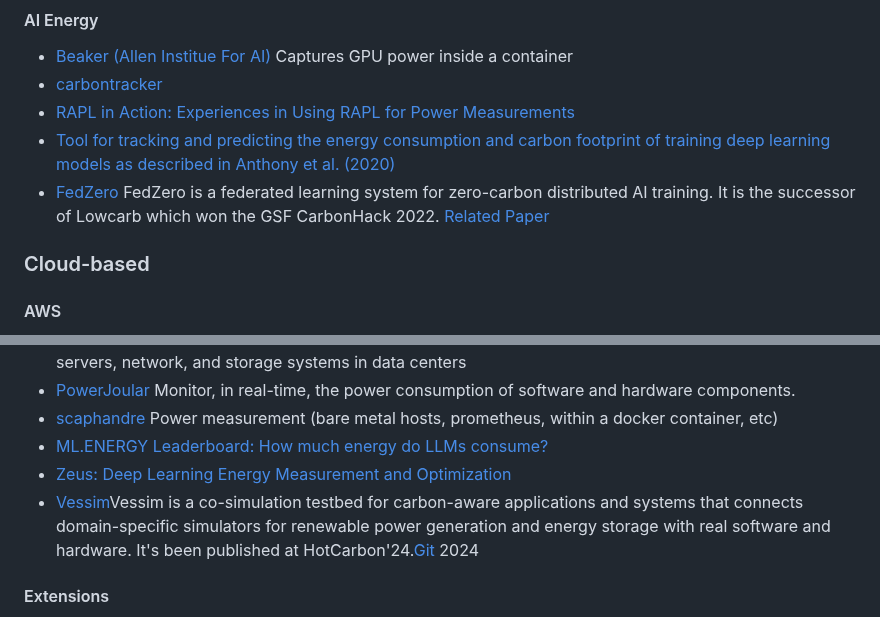
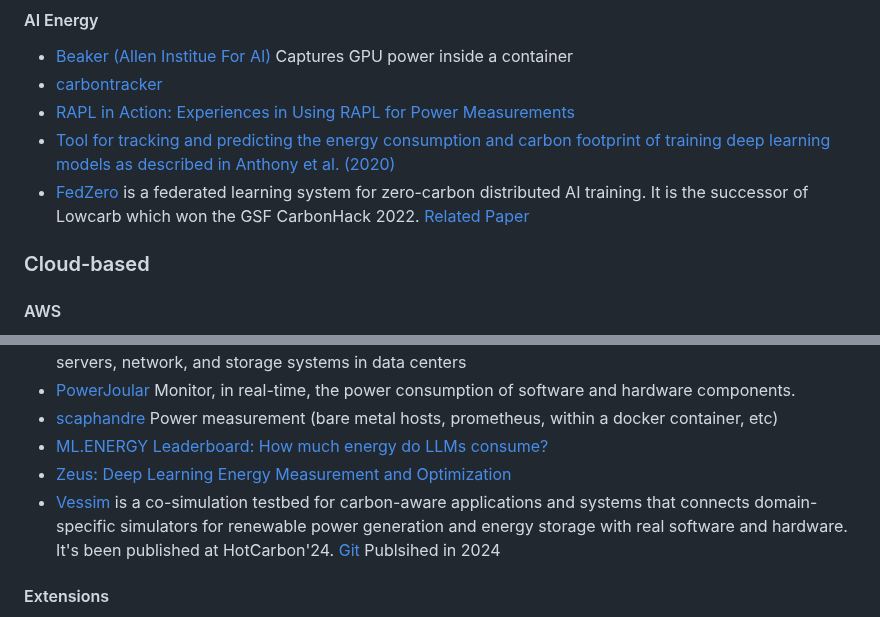
Before and after one commit to Green-Software-Foundation/awesome-green-software, a Markdown page: readme.md, 2 parts joined by grey strips. GitHub-like rendering.

Commit message:
Update readme.md
Signed-off-by: Ahmad Antar <166929986+prof-antar@users.noreply.github.com>

```diff
--- a/readme.md
+++ b/readme.md
@@ -62,7 +62,7 @@ THESE MATERIALS ARE PROVIDED “AS IS.” The parties expressly disclaim any war
 - [carbontracker](https://github.com/lfwa/carbontracker)
 - [RAPL in Action: Experiences in Using RAPL for Power Measurements](https://www.researchgate.net/publication/322308215_RAPL_in_Action_Experiences_in_Using_RAPL_for_Power_Measurements)
 - [Tool for tracking and predicting the energy consumption and carbon footprint of training deep learning models as described in Anthony et al. (2020)](https://arxiv.org/abs/2007.03051)
-- [FedZero](https://github.com/dos-group/fedzero) FedZero is a federated learning system for zero-carbon distributed AI training. It is the successor of Lowcarb which won the GSF CarbonHack 2022. [Related Paper](https://arxiv.org/pdf/2305.15092)
+- [FedZero](https://github.com/dos-group/fedzero) is a federated learning system for zero-carbon distributed AI training. It is the successor of Lowcarb which won the GSF CarbonHack 2022. [Related Paper](https://arxiv.org/pdf/2305.15092)
 
 ### Cloud-based
 
@@ -125,7 +125,7 @@ THESE MATERIALS ARE PROVIDED “AS IS.” The parties expressly disclaim any war
 - [scaphandre](https://github.com/hubblo-org/scaphandre) Power measurement (bare metal hosts, prometheus, within a docker container, etc)
 - [ML.ENERGY Leaderboard: How much energy do LLMs consume?](https://ml.energy/leaderboard)
 - [Zeus: Deep Learning Energy Measurement and Optimization](https://ml.energy/zeus)
-- [Vessim](https://vessim.readthedocs.io/en/latest/)Vessim is a co-simulation testbed for carbon-aware applications and systems that connects domain-specific simulators for renewable power generation and energy storage with real software and hardware. It's been published at HotCarbon'24.[Git](https://github.com/dos-group/vessim) 2024
+- [Vessim](https://vessim.readthedocs.io/en/latest/) is a co-simulation testbed for carbon-aware applications and systems that connects domain-specific simulators for renewable power generation and energy storage with real software and hardware. It's been published at HotCarbon'24. [Git](https://github.com/dos-group/vessim) Publsihed in 2024
 
 #### Extensions
 
```
